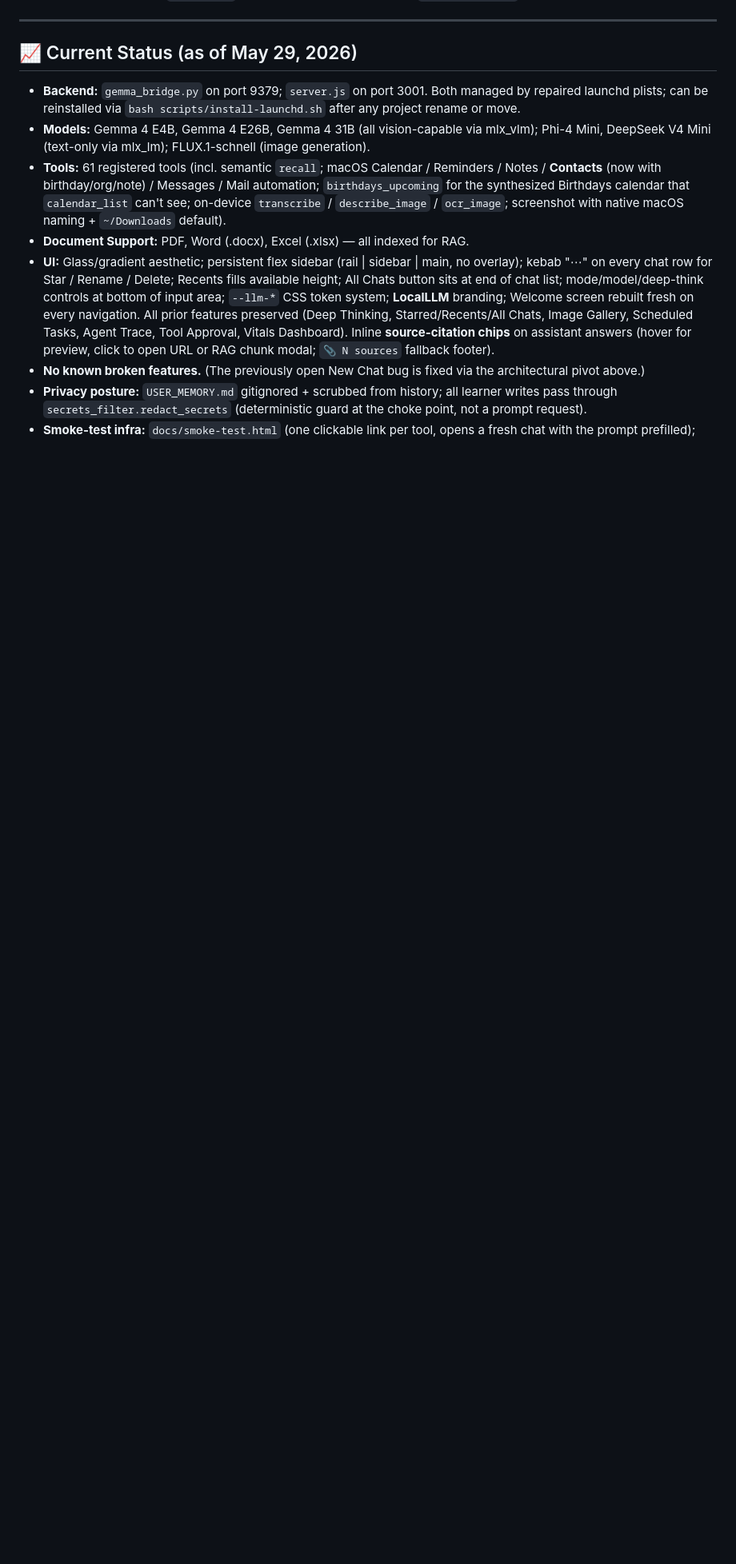
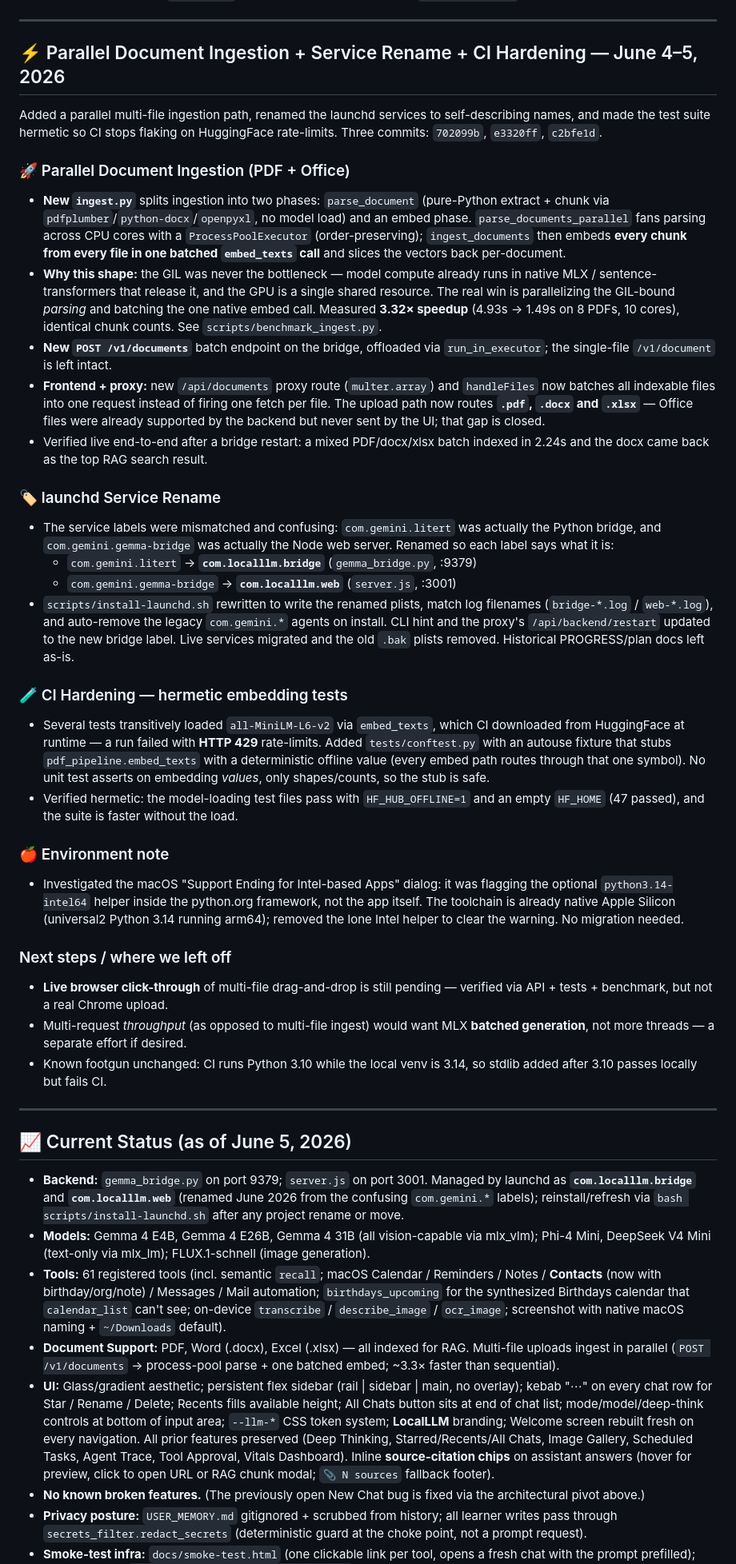
Before and after one commit to Ic3burG/LocalLLM, a Markdown page: PROGRESS.md, the part around one of its changes. Shown at 80% size. Rendered like a GitHub page; blank space fills up the shorter version.

Commit message:
docs: log June 4–5 session — parallel ingestion, service rename, CI hardening
Co-Authored-By: Claude Opus 4.8 <noreply@anthropic.com>

```diff
--- a/PROGRESS.md
+++ b/PROGRESS.md
@@ -1568,11 +1568,85 @@ defensive against any field being blank, not just trailing year.
 
 ---
 
-## 📈 Current Status (as of May 29, 2026)
+## ⚡ Parallel Document Ingestion + Service Rename + CI Hardening — June 4–5, 2026
+
+Added a parallel multi-file ingestion path, renamed the launchd services to
+self-describing names, and made the test suite hermetic so CI stops flaking on
+HuggingFace rate-limits. Three commits: `702099b`, `e3320ff`, `c2bfe1d`.
+
+### 🚀 Parallel Document Ingestion (PDF + Office)
+
+- **New `ingest.py`** splits ingestion into two phases: `parse_document`
+  (pure-Python extract + chunk via `pdfplumber`/`python-docx`/`openpyxl`, no
+  model load) and an embed phase. `parse_documents_parallel` fans parsing across
+  CPU cores with a `ProcessPoolExecutor` (order-preserving); `ingest_documents`
+  then embeds **every chunk from every file in one batched `embed_texts` call**
+  and slices the vectors back per-document.
+- **Why this shape:** the GIL was never the bottleneck — model compute already
+  runs in native MLX / sentence-transformers that release it, and the GPU is a
+  single shared resource. The real win is parallelizing the GIL-bound _parsing_
+  and batching the one native embed call. Measured **3.32× speedup** (4.93s →
+  1.49s on 8 PDFs, 10 cores), identical chunk counts. See
+  `scripts/benchmark_ingest.py`.
+- **New `POST /v1/documents`** batch endpoint on the bridge, offloaded via
+  `run_in_executor`; the single-file `/v1/document` is left intact.
+- **Frontend + proxy:** new `/api/documents` proxy route (`multer.array`) and
+  `handleFiles` now batches all indexable files into one request instead of
+  firing one fetch per file. The upload path now routes **`.pdf`, `.docx` and
+  `.xlsx`** — Office files were already supported by the backend but never sent
+  by the UI; that gap is closed.
+- Verified live end-to-end after a bridge restart: a mixed PDF/docx/xlsx batch
+  indexed in 2.24s and the docx came back as the top RAG search result.
+
+### 🏷 launchd Service Rename
+
+- The service labels were mismatched and confusing: `com.gemini.litert` was
+  actually the Python bridge, and `com.gemini.gemma-bridge` was actually the
+  Node web server. Renamed so each label says what it is:
+  - `com.gemini.litert` → **`com.localllm.bridge`** (`gemma_bridge.py`, :9379)
+  - `com.gemini.gemma-bridge` → **`com.localllm.web`** (`server.js`, :3001)
+- `scripts/install-launchd.sh` rewritten to write the renamed plists, match log
+  filenames (`bridge-*.log` / `web-*.log`), and auto-remove the legacy
+  `com.gemini.*` agents on install. CLI hint and the proxy's
+  `/api/backend/restart` updated to the new bridge label. Live services migrated
+  and the old `.bak` plists removed. Historical PROGRESS/plan docs left as-is.
+
+### 🧪 CI Hardening — hermetic embedding tests
+
+- Several tests transitively loaded `all-MiniLM-L6-v2` via `embed_texts`, which
+  CI downloaded from HuggingFace at runtime — a run failed with **HTTP 429**
+  rate-limits. Added `tests/conftest.py` with an autouse fixture that stubs
+  `pdf_pipeline.embed_texts` with a deterministic offline value (every embed
+  path routes through that one symbol). No unit test asserts on embedding
+  _values_, only shapes/counts, so the stub is safe.
+- Verified hermetic: the model-loading test files pass with `HF_HUB_OFFLINE=1`
+  and an empty `HF_HOME` (47 passed), and the suite is faster without the load.
+
+### 🍎 Environment note
+
+- Investigated the macOS "Support Ending for Intel-based Apps" dialog: it was
+  flagging the optional `python3.14-intel64` helper inside the python.org
+  framework, not the app itself. The toolchain is already native Apple Silicon
+  (universal2 Python 3.14 running arm64); removed the lone Intel helper to clear
+  the warning. No migration needed.
+
+### Next steps / where we left off
+
+- **Live browser click-through** of multi-file drag-and-drop is still pending —
+  verified via API + tests + benchmark, but not a real Chrome upload.
+- Multi-request _throughput_ (as opposed to multi-file ingest) would want MLX
+  **batched generation**, not more threads — a separate effort if desired.
+- Known footgun unchanged: CI runs Python 3.10 while the local venv is 3.14, so
+  stdlib added after 3.10 passes locally but fails CI.
+
+---
+
+## 📈 Current Status (as of June 5, 2026)
 
 - **Backend:** `gemma_bridge.py` on port 9379; `server.js` on port 3001.
-  Both managed by repaired launchd plists; can be reinstalled via
-  `bash scripts/install-launchd.sh` after any project rename or move.
+  Managed by launchd as **`com.localllm.bridge`** and **`com.localllm.web`**
+  (renamed June 2026 from the confusing `com.gemini.*` labels); reinstall/refresh
+  via `bash scripts/install-launchd.sh` after any project rename or move.
 - **Models:** Gemma 4 E4B, Gemma 4 E26B, Gemma 4 31B (all vision-capable via
   mlx_vlm); Phi-4 Mini, DeepSeek V4 Mini (text-only via mlx_lm);
   FLUX.1-schnell (image generation).
@@ -1583,6 +1657,8 @@ defensive against any field being blank, not just trailing year.
   `describe_image` / `ocr_image`; screenshot with native macOS naming +
   `~/Downloads` default).
 - **Document Support:** PDF, Word (.docx), Excel (.xlsx) — all indexed for RAG.
+  Multi-file uploads ingest in parallel (`POST /v1/documents` → process-pool
+  parse + one batched embed; ~3.3× faster than sequential).
 - **UI:** Glass/gradient aesthetic; persistent flex sidebar (rail | sidebar |
   main, no overlay); kebab "⋯" on every chat row for Star / Rename / Delete;
   Recents fills available height; All Chats button sits at end of chat list;
```
Also changed, not shown: other parts of PROGRESS.md (+5 -3 lines).
